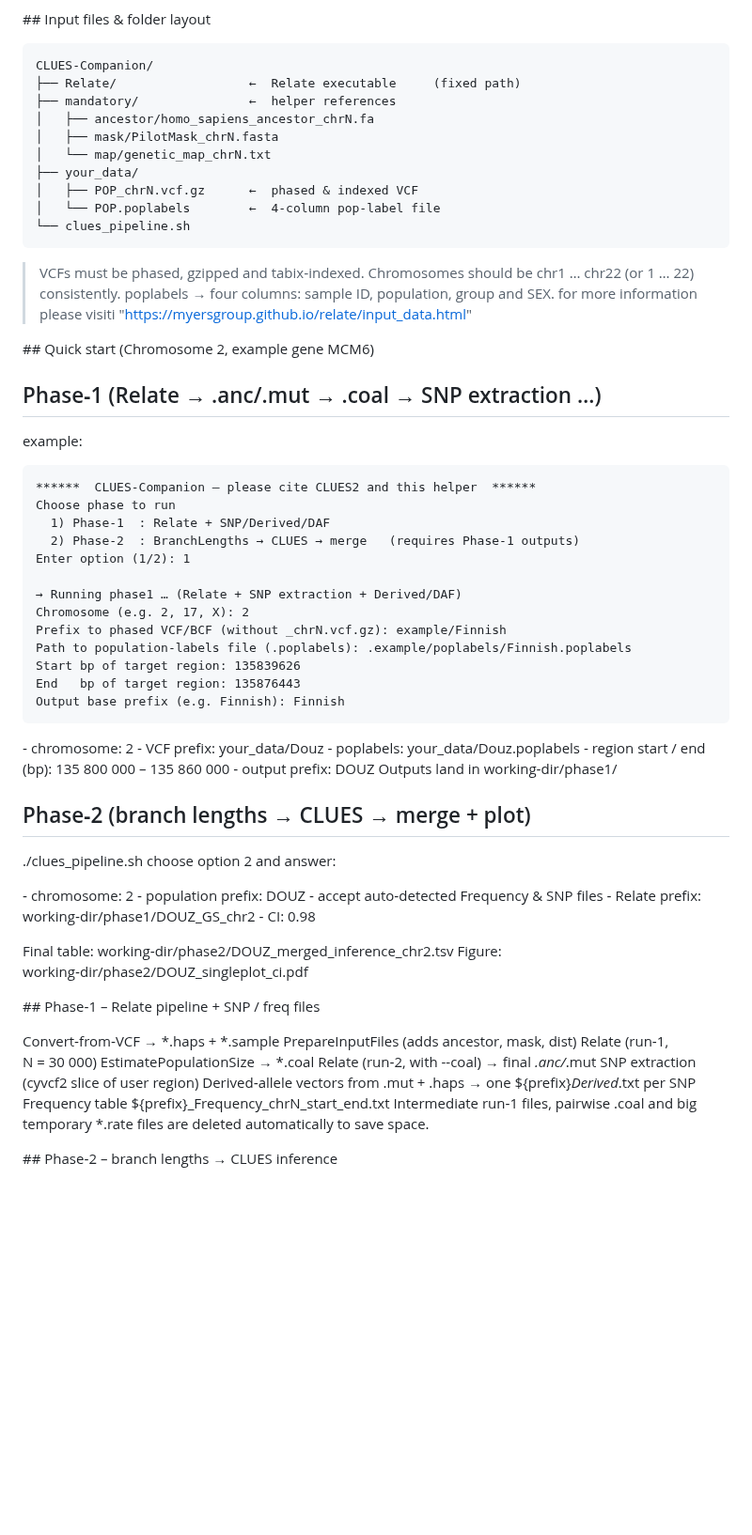
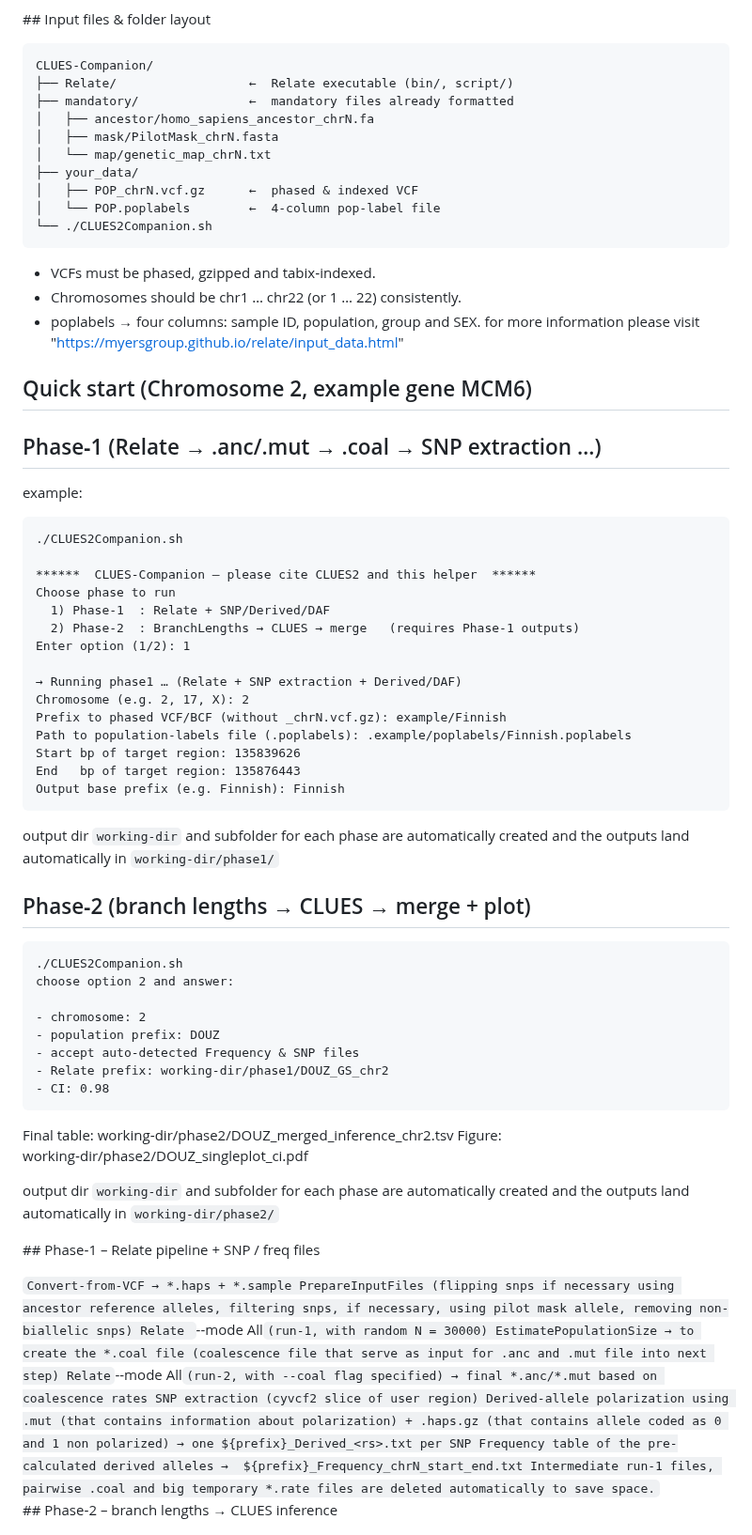
Before and after one commit to alisi1989/CLUES2-Companion, a Markdown page: README.md, the part around one of its changes. Shown at 94% size. GitHub-like rendering; blank space fills up the shorter version.

````diff
--- a/README.md
+++ b/README.md
@@ -67,27 +68,31 @@ Python	cyvcf2, numpy, pandas, matplotlib	see env.yml
 <a name="inputs"></a> ## Input files & folder layout
 ```
 CLUES‑Companion/
-├── Relate/                  ←  Relate executable     (fixed path)
-├── mandatory/               ←  helper references
+├── Relate/                  ←  Relate executable (bin/, script/)
+├── mandatory/               ←  mandatory files already formatted
 │   ├── ancestor/homo_sapiens_ancestor_chrN.fa
 │   ├── mask/PilotMask_chrN.fasta
 │   └── map/genetic_map_chrN.txt
 ├── your_data/
 │   ├── POP_chrN.vcf.gz      ←  phased & indexed VCF
 │   └── POP.poplabels        ←  4‑column pop‑label file
-└── clues_pipeline.sh
+└── ./CLUES2Companion.sh
 ```
 
-> VCFs must be phased, gzipped and tabix‑indexed.
-> Chromosomes should be chr1 … chr22 (or 1 … 22) consistently.
-> poplabels → four columns: sample ID, population, group and SEX. for more information please visiti "https://myersgroup.github.io/relate/input_data.html"
+- VCFs must be phased, gzipped and tabix‑indexed.
+- Chromosomes should be chr1 … chr22 (or 1 … 22) consistently.
+- poplabels → four columns: sample ID, population, group and SEX. for more information please visit "https://myersgroup.github.io/relate/input_data.html"
 
- <a name="quick-start"></a> ## Quick start (Chromosome 2, example gene MCM6)
+ <a name="quick-start"></a>
+
+ ## Quick start (Chromosome 2, example gene MCM6)
 
  ## Phase‑1   (Relate → .anc/.mut → .coal → SNP extraction …)
 
 example:
 ```
+./CLUES2Companion.sh
+
 ******  CLUES‑Companion – please cite CLUES2 and this helper  ******
 Choose phase to run
   1) Phase‑1  : Relate + SNP/Derived/DAF
@@ -102,16 +107,11 @@ Start bp of target region: 135839626
 End   bp of target region: 135876443
 Output base prefix (e.g. Finnish): Finnish
 ```
-
-‑ chromosome: 2
-‑ VCF prefix:   your_data/Douz
-‑ poplabels:    your_data/Douz.poplabels
-‑ region start / end (bp): 135 800 000 – 135 860 000
-‑ output prefix: DOUZ
-Outputs land in   working‑dir/phase1/
+output dir `working-dir` and subfolder for each phase are automatically created and the outputs land automatically in `working‑dir/phase1/`
 
  ## Phase‑2   (branch lengths → CLUES → merge + plot)
-./clues_pipeline.sh
+```
+./CLUES2Companion.sh
 choose option 2 and answer:
 
 ‑ chromosome: 2
@@ -119,22 +119,25 @@ choose option 2 and answer:
 ‑ accept auto‑detected Frequency & SNP files
 ‑ Relate prefix: working‑dir/phase1/DOUZ_GS_chr2
 ‑ CI: 0.98
+```
 
 Final table:  working‑dir/phase2/DOUZ_merged_inference_chr2.tsv
 Figure:       working‑dir/phase2/DOUZ_singleplot_ci.pdf
 
-<a name="phase-1"></a> ## Phase‑1 – Relate pipeline + SNP / freq files
+output dir `working-dir` and subfolder for each phase are automatically created and the outputs land automatically in `working‑dir/phase2/`
 
-Convert‑from‑VCF → *.haps + *.sample
-PrepareInputFiles (adds ancestor, mask, dist)
-Relate (run‑1, N = 30 000)
-EstimatePopulationSize → *.coal
-Relate (run‑2, with --coal) → final *.anc/*.mut
+<a name="phase-1"></a> ## Phase‑1 – Relate pipeline + SNP / freq files
+
+`Convert‑from‑VCF → *.haps + *.sample
+PrepareInputFiles (flipping snps if necessary using ancestor reference alleles, filtering snps, if necessary, using pilot mask allele, removing non-biallelic snps)
+Relate `--mode All` (run‑1, with random N = 30000)
+EstimatePopulationSize → to create the *.coal file (coalescence file that serve as input for .anc and .mut file into next step)
+Relate `--mode All` (run‑2, with --coal flag specified) → final *.anc/*.mut based on coalescence rates
 SNP extraction (cyvcf2 slice of user region)
-Derived‑allele vectors from .mut + .haps → one ${prefix}_Derived_<rs>.txt per SNP
-Frequency table ${prefix}_Frequency_chrN_start_end.txt
+Derived‑allele polarization using .mut (that contains information about polarization) + .haps.gz (that contains allele coded as 0 and 1 non polarized) → one ${prefix}_Derived_<rs>.txt per SNP
+Frequency table of the pre-calculated derived alleles →  ${prefix}_Frequency_chrN_start_end.txt
 Intermediate run‑1 files, pairwise .coal and big temporary *.rate files are deleted automatically to save space.
-
+`
 <a name="phase-2"></a> ## Phase‑2 – branch lengths → CLUES inference
 
 SampleBranchLengths (Relate --format n, 200 samples)
````
Also changed, not shown: other parts of README.md (+5 -4 lines).
